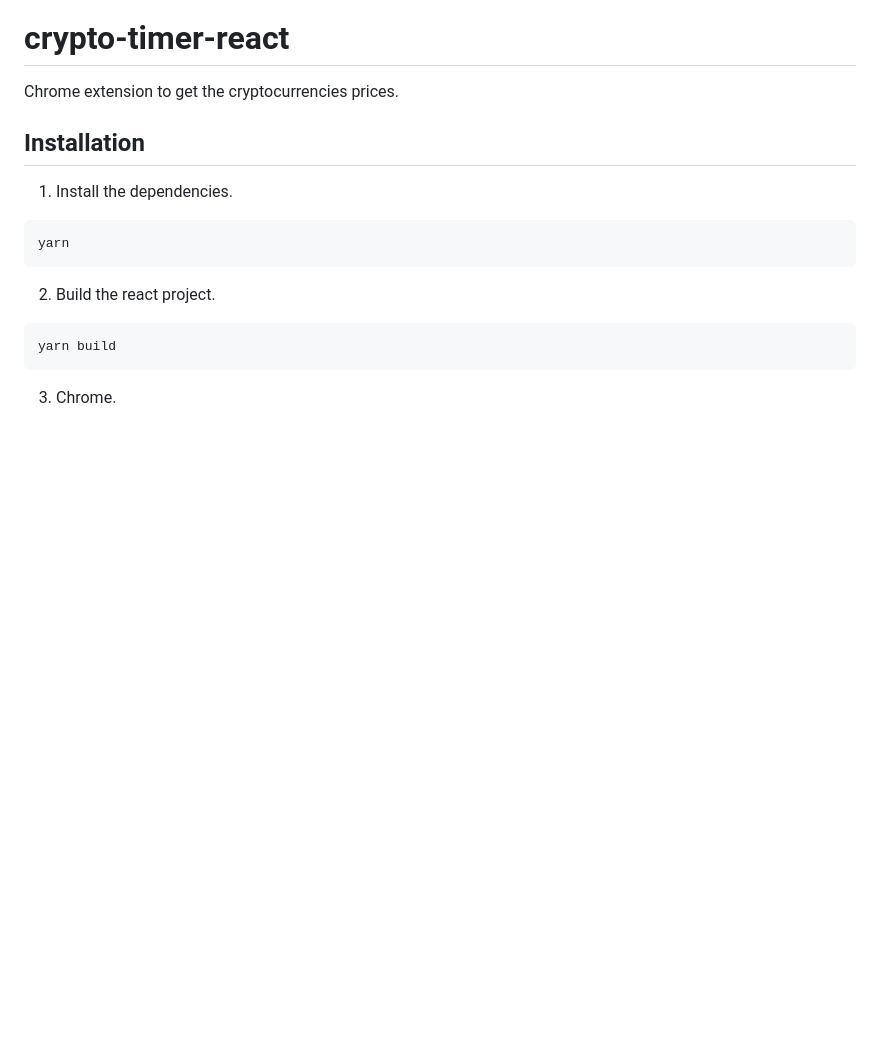
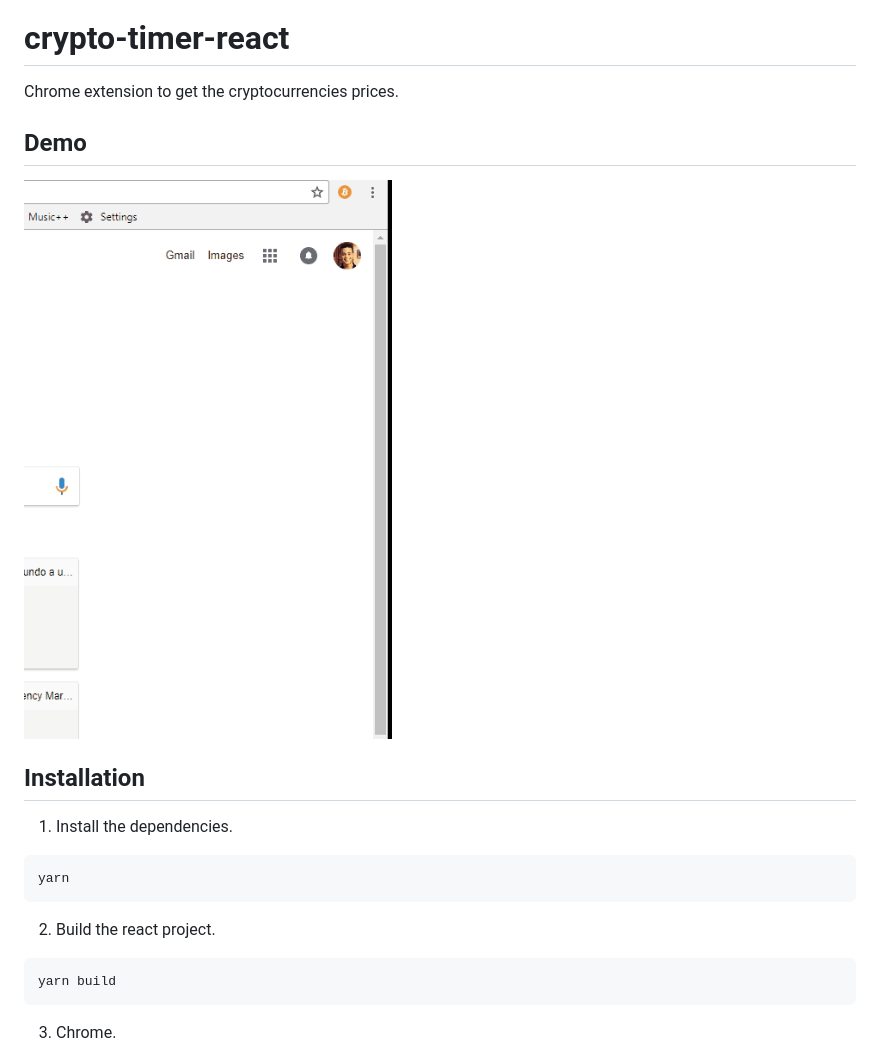
Before and after one commit to blessming/timer-extension, a Markdown page: README.md, the part around the change. Rendered like a GitHub page; pictures changed too: public/demo.gif (added); blank space fills up the shorter version.

```diff
--- a/README.md
+++ b/README.md
@@ -1,5 +1,8 @@
 # crypto-timer-react
 Chrome extension to get the cryptocurrencies prices.
+
+## Demo
+![alt text](public/demo.gif)
 
 ## Installation
   1) Install the dependencies.
```
